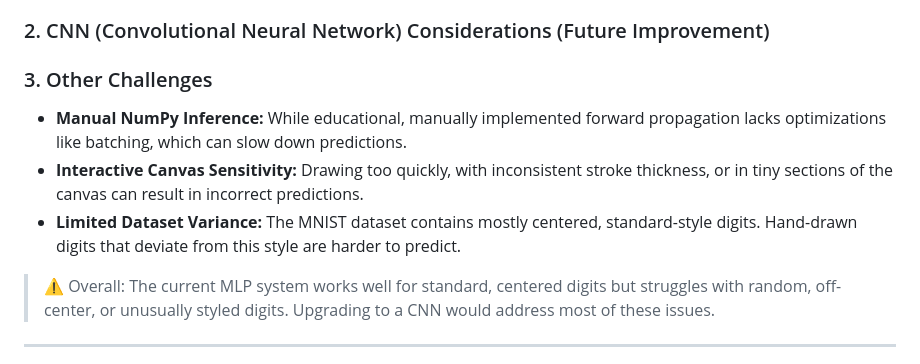
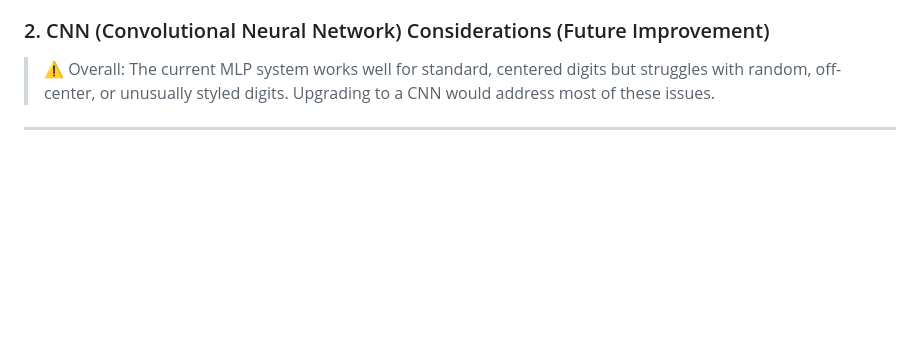
Before and after one commit to KraKEn-bit/Digit-Recognition-System, a Markdown page: README.md, the part around the change. Rendered like a GitHub page; blank space fills up the shorter version.

```diff
--- a/README.md
+++ b/README.md
@@ -77,10 +77,6 @@ While this project demonstrates real-time digit recognition, there are several l
 
 ### 2. CNN (Convolutional Neural Network) Considerations (Future Improvement)
 
-### 3. Other Challenges
-- **Manual NumPy Inference:** While educational, manually implemented forward propagation lacks optimizations like batching, which can slow down predictions.
-- **Interactive Canvas Sensitivity:** Drawing too quickly, with inconsistent stroke thickness, or in tiny sections of the canvas can result in incorrect predictions.
-- **Limited Dataset Variance:** The MNIST dataset contains mostly centered, standard-style digits. Hand-drawn digits that deviate from this style are harder to predict.
 
 > ⚠️ Overall: The current MLP system works well for standard, centered digits but struggles with random, off-center, or unusually styled digits. Upgrading to a CNN would address most of these issues.
 
```
